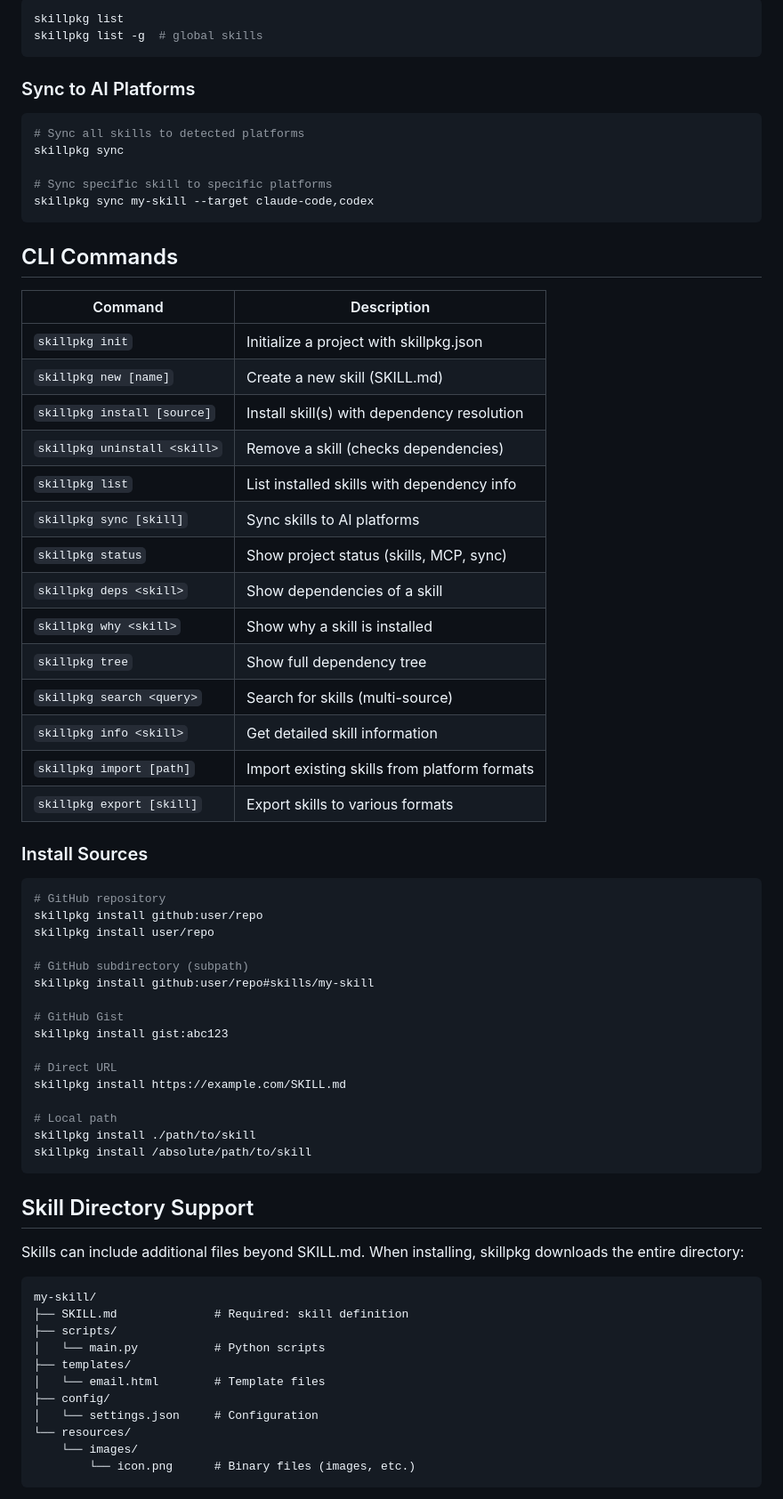
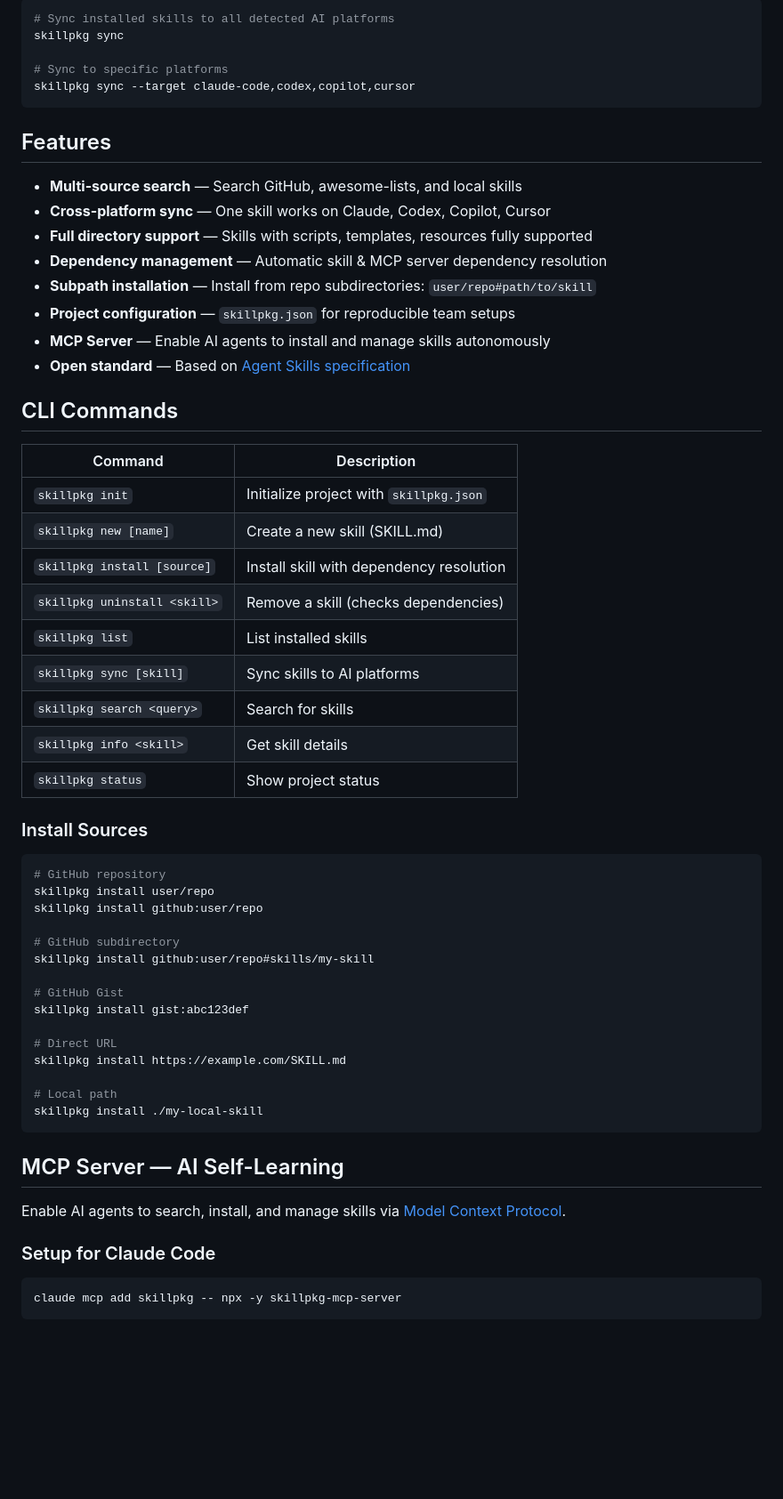
Before and after one commit to miles990/skillpkg, a Markdown page: README.md, the part around one of its changes. Shown at 89% size. Rendered like a GitHub page; blank space fills up the shorter version.

````diff
--- a/README.md
+++ b/README.md
@@ -80,74 +95,64 @@ skillpkg install -g anthropics/claude-code-skills
 
 ```bash
-skillpkg list
-skillpkg list -g  # global skills
+# Sync installed skills to all detected AI platforms
+skillpkg sync
+
+# Sync to specific platforms
+skillpkg sync --target claude-code,codex,copilot,cursor
 ```
 
-### Sync to AI Platforms
+## Features
 
-```bash
-# Sync all skills to detected platforms
-skillpkg sync
-
-# Sync specific skill to specific platforms
-skillpkg sync my-skill --target claude-code,codex
-```
+- **Multi-source search** — Search GitHub, awesome-lists, and local skills
+- **Cross-platform sync** — One skill works on Claude, Codex, Copilot, Cursor
+- **Full directory support** — Skills with scripts, templates, resources fully supported
+- **Dependency management** — Automatic skill & MCP server dependency resolution
+- **Subpath installation** — Install from repo subdirectories: `user/repo#path/to/skill`
+- **Project configuration** — `skillpkg.json` for reproducible team setups
+- **MCP Server** — Enable AI agents to install and manage skills autonomously
+- **Open standard** — Based on [Agent Skills specification](https://agentskills.io)
 
 ## CLI Commands
 
 | Command | Description |
 |---------|-------------|
-| `skillpkg init` | Initialize a project with skillpkg.json |
+| `skillpkg init` | Initialize project with `skillpkg.json` |
 | `skillpkg new [name]` | Create a new skill (SKILL.md) |
-| `skillpkg install [source]` | Install skill(s) with dependency resolution |
+| `skillpkg install [source]` | Install skill with dependency resolution |
 | `skillpkg uninstall <skill>` | Remove a skill (checks dependencies) |
-| `skillpkg list` | List installed skills with dependency info |
+| `skillpkg list` | List installed skills |
 | `skillpkg sync [skill]` | Sync skills to AI platforms |
-| `skillpkg status` | Show project status (skills, MCP, sync) |
-| `skillpkg deps <skill>` | Show dependencies of a skill |
-| `skillpkg why <skill>` | Show why a skill is installed |
-| `skillpkg tree` | Show full dependency tree |
-| `skillpkg search <query>` | Search for skills (multi-source) |
-| `skillpkg info <skill>` | Get detailed skill information |
-| `skillpkg import [path]` | Import existing skills from platform formats |
-| `skillpkg export [skill]` | Export skills to various formats |
+| `skillpkg search <query>` | Search for skills |
+| `skillpkg info <skill>` | Get skill details |
+| `skillpkg status` | Show project status |
 
 ### Install Sources
 
 ```bash
 # GitHub repository
+skillpkg install user/repo
 skillpkg install github:user/repo
-skillpkg install user/repo
 
-# GitHub subdirectory (subpath)
+# GitHub subdirectory
 skillpkg install github:user/repo#skills/my-skill
 
 # GitHub Gist
-skillpkg install gist:abc123
+skillpkg install gist:abc123def
 
 # Direct URL
 skillpkg install https://example.com/SKILL.md
 
 # Local path
-skillpkg install ./path/to/skill
-skillpkg install /absolute/path/to/skill
+skillpkg install ./my-local-skill
 ```
 
-## Skill Directory Support
+## MCP Server — AI Self-Learning
 
-Skills can include additional files beyond SKILL.md. When installing, skillpkg downloads the entire directory:
+Enable AI agents to search, install, and manage skills via [Model Context Protocol](https://modelcontextprotocol.io/).
 
-```
-my-skill/
-├── SKILL.md              # Required: skill definition
-├── scripts/
-│   └── main.py           # Python scripts
-├── templates/
-│   └── email.html        # Template files
-├── config/
-│   └── settings.json     # Configuration
-└── resources/
-    └── images/
-        └── icon.png      # Binary files (images, etc.)
+### Setup for Claude Code
+
+```bash
+claude mcp add skillpkg -- npx -y skillpkg-mcp-server
 ```
 
````
Also changed, not shown: other parts of README.md (+162 -140 lines).
